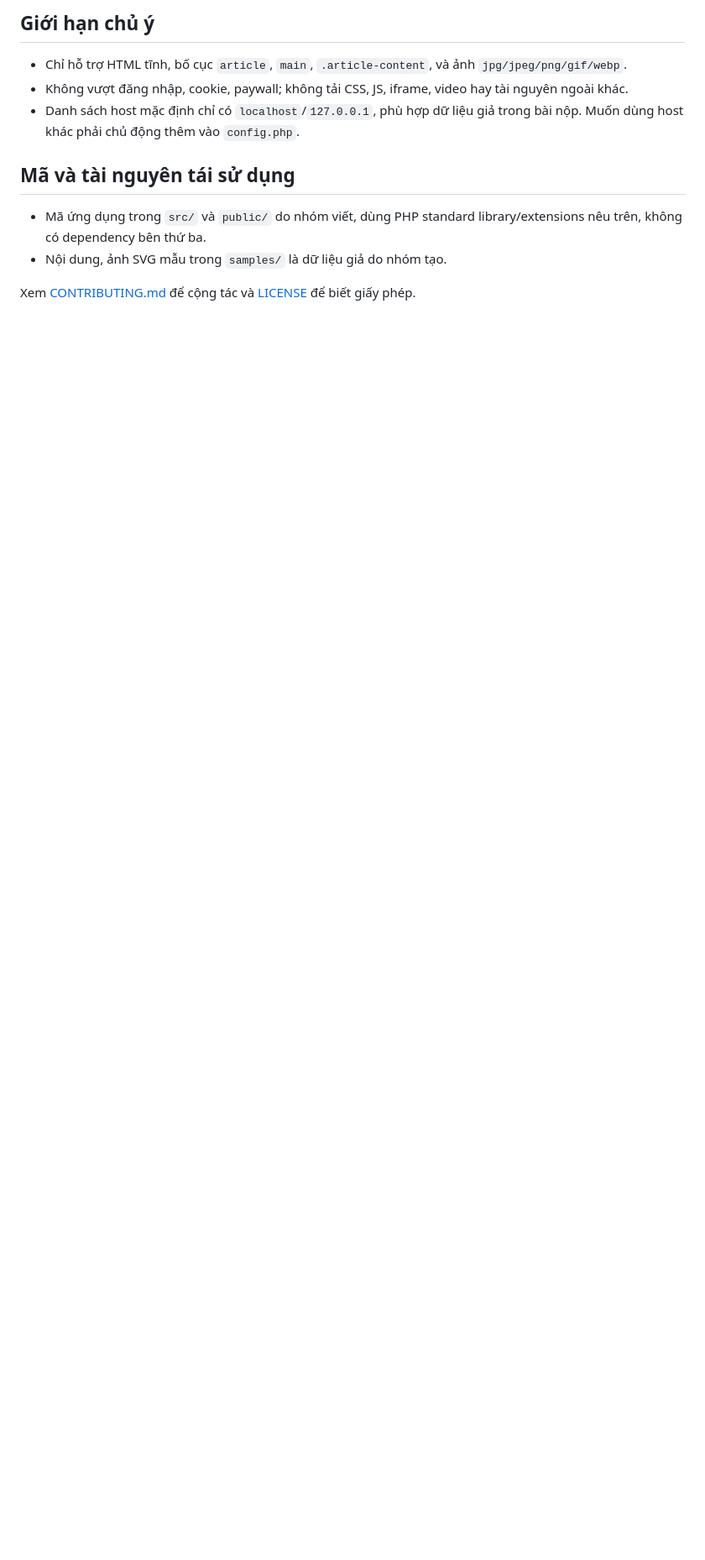
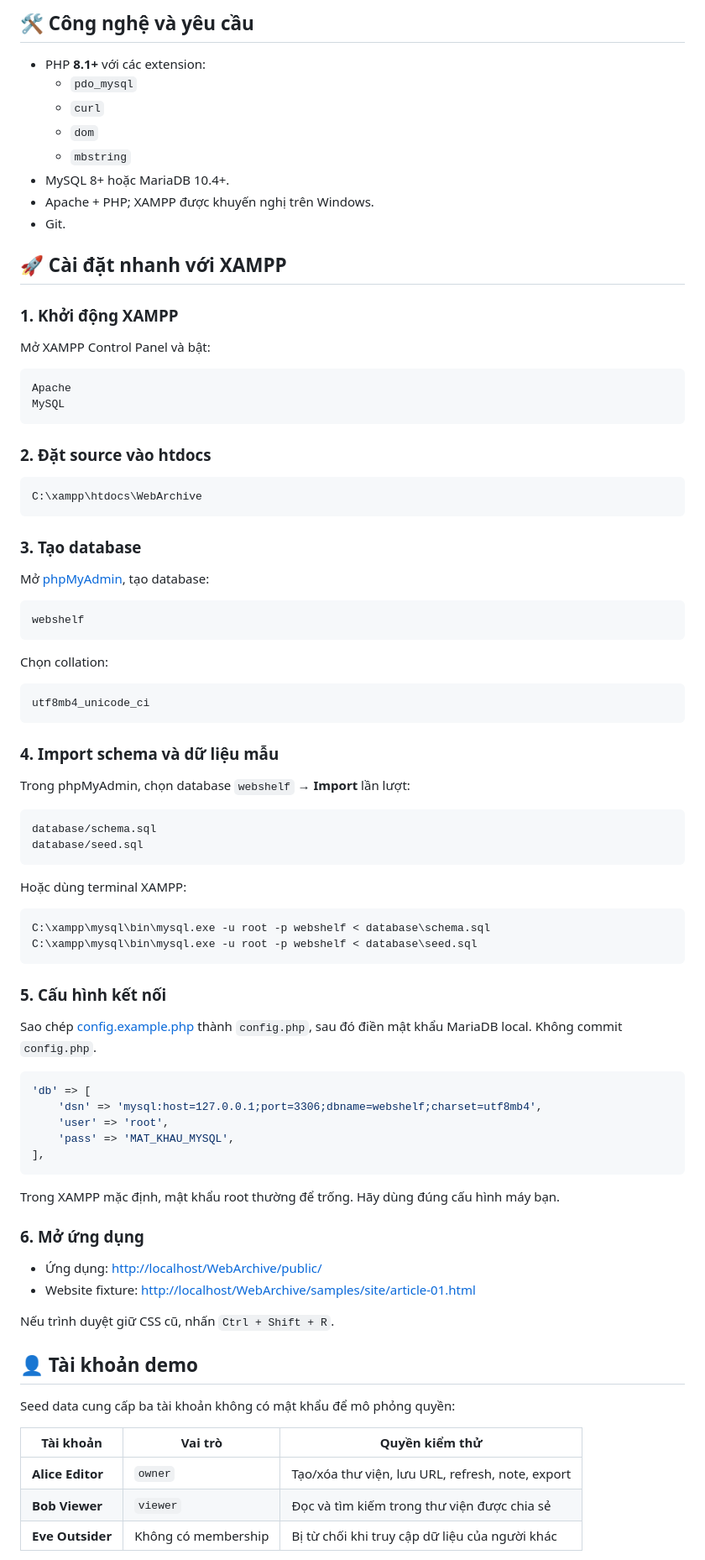
Before and after one commit to Im-Dun/PTPMMNM-CNTT-1811-NHOM-1, a Markdown page: README.md, the part around one of its changes. Shown at 84% size. GitHub-like rendering; blank space fills up the shorter version.

````diff
--- a/README.md
+++ b/README.md
@@ -75,14 +49,92 @@ samples/site/  trang nguồn tĩnh phục vụ demo
 ```
 
-## Giới hạn chủ ý
+## 🛠 Công nghệ và yêu cầu
 
-- Chỉ hỗ trợ HTML tĩnh, bố cục `article`, `main`, `.article-content`, và ảnh `jpg/jpeg/png/gif/webp`.
-- Không vượt đăng nhập, cookie, paywall; không tải CSS, JS, iframe, video hay tài nguyên ngoài khác.
-- Danh sách host mặc định chỉ có `localhost`/`127.0.0.1`, phù hợp dữ liệu giả trong bài nộp. Muốn dùng host khác phải chủ động thêm vào `config.php`.
+- PHP **8.1+** với các extension:
+  - `pdo_mysql`
+  - `curl`
+  - `dom`
+  - `mbstring`
+- MySQL 8+ hoặc MariaDB 10.4+.
+- Apache + PHP; XAMPP được khuyến nghị trên Windows.
+- Git.
 
-## Mã và tài nguyên tái sử dụng
+## 🚀 Cài đặt nhanh với XAMPP
 
-- Mã ứng dụng trong `src/` và `public/` do nhóm viết, dùng PHP standard library/extensions nêu trên, không có dependency bên thứ ba.
-- Nội dung, ảnh SVG mẫu trong `samples/` là dữ liệu giả do nhóm tạo.
+### 1. Khởi động XAMPP
 
-Xem [CONTRIBUTING.md](CONTRIBUTING.md) để cộng tác và [LICENSE](LICENSE) để biết giấy phép.
+Mở XAMPP Control Panel và bật:
+
+```text
+Apache
+MySQL
+```
+
+### 2. Đặt source vào htdocs
+
+```text
+C:\xampp\htdocs\WebArchive
+```
+
+### 3. Tạo database
+
+Mở [phpMyAdmin](http://localhost/phpmyadmin), tạo database:
+
+```text
+webshelf
+```
+
+Chọn collation:
+
+```text
+utf8mb4_unicode_ci
+```
+
+### 4. Import schema và dữ liệu mẫu
+
+Trong phpMyAdmin, chọn database `webshelf` → **Import** lần lượt:
+
+```text
+database/schema.sql
+database/seed.sql
+```
+
+Hoặc dùng terminal XAMPP:
+
+```powershell
+C:\xampp\mysql\bin\mysql.exe -u root -p webshelf < database\schema.sql
+C:\xampp\mysql\bin\mysql.exe -u root -p webshelf < database\seed.sql
+```
+
+### 5. Cấu hình kết nối
+
+Sao chép [config.example.php](config.example.php) thành `config.php`, sau đó điền
+mật khẩu MariaDB local. Không commit `config.php`.
+
+```php
+'db' => [
+    'dsn' => 'mysql:host=127.0.0.1;port=3306;dbname=webshelf;charset=utf8mb4',
+    'user' => 'root',
+    'pass' => 'MAT_KHAU_MYSQL',
+],
+```
+
+Trong XAMPP mặc định, mật khẩu root thường để trống. Hãy dùng đúng cấu hình máy bạn.
+
+### 6. Mở ứng dụng
+
+- Ứng dụng: [http://localhost/WebArchive/public/](http://localhost/WebArchive/public/)
+- Website fixture: [http://localhost/WebArchive/samples/site/article-01.html](http://localhost/WebArchive/samples/site/article-01.html)
+
+Nếu trình duyệt giữ CSS cũ, nhấn `Ctrl + Shift + R`.
+
+## 👤 Tài khoản demo
+
+Seed data cung cấp ba tài khoản không có mật khẩu để mô phỏng quyền:
+
+| Tài khoản | Vai trò | Quyền kiểm thử |
+| --- | --- | --- |
+| **Alice Editor** | `owner` | Tạo/xóa thư viện, lưu URL, refresh, note, export |
+| **Bob Viewer** | `viewer` | Đọc và tìm kiếm trong thư viện được chia sẻ |
+| **Eve Outsider** | Không có membership | Bị từ chối khi truy cập dữ liệu của người khác |
+
````
Also changed, not shown: other parts of README.md (+165 -63 lines).
